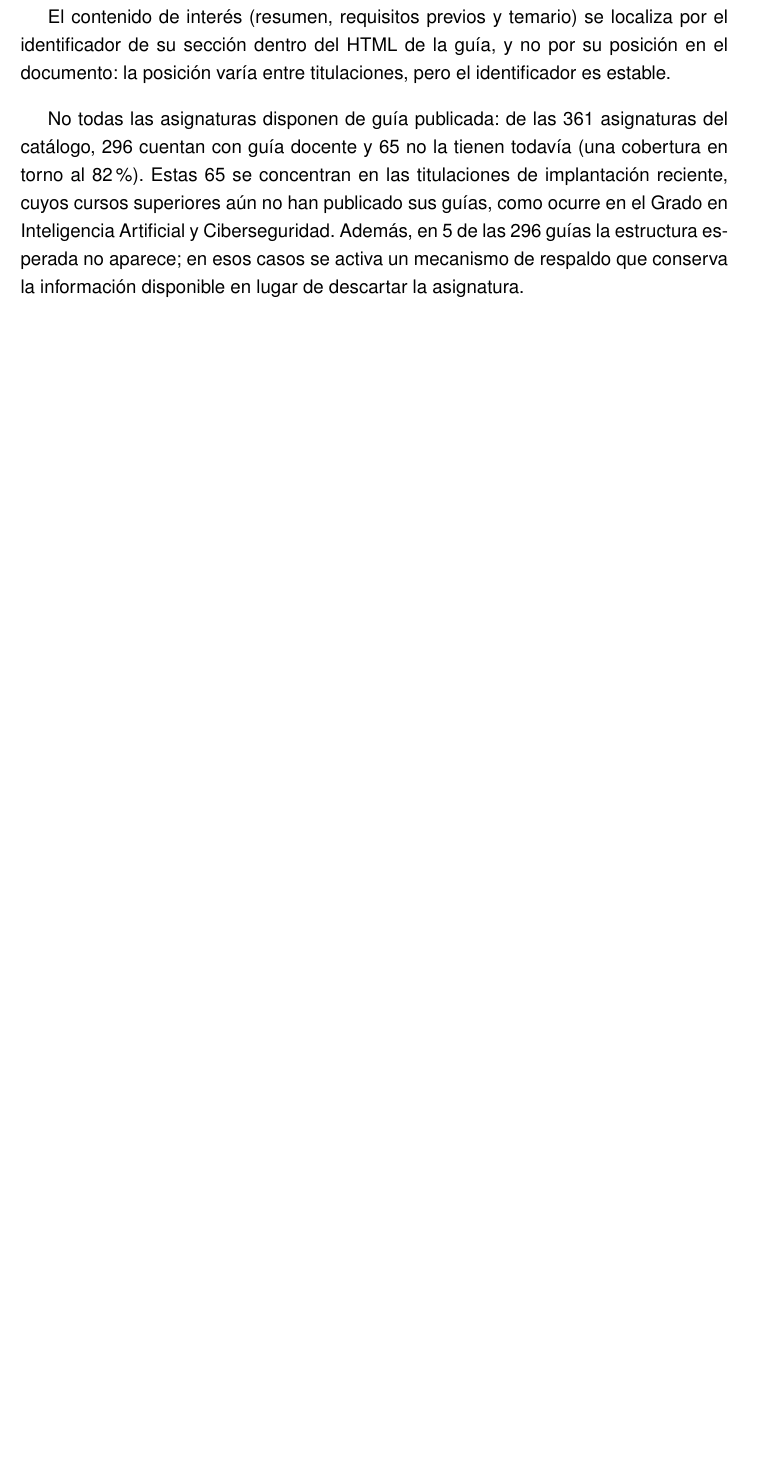
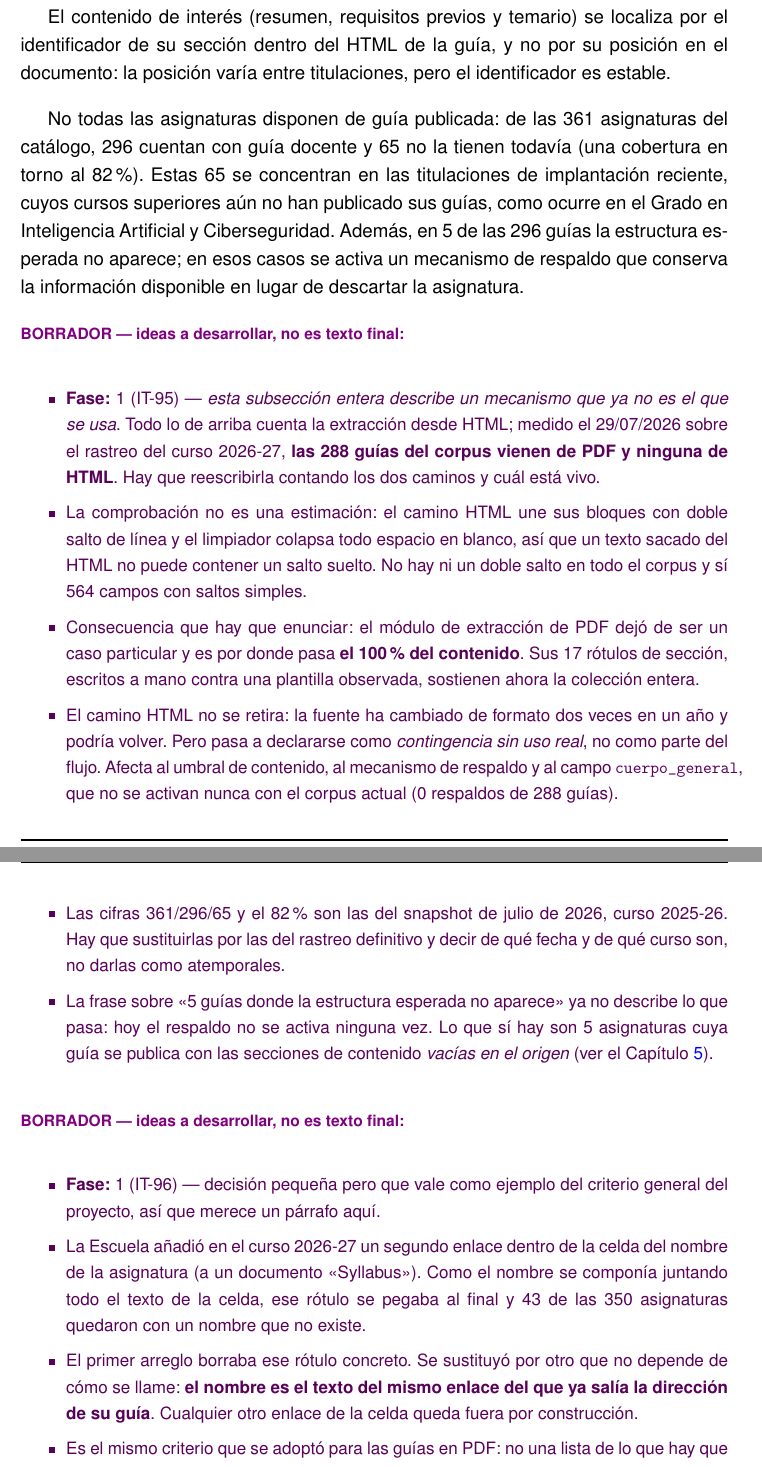
Before and after one commit to samubp10/tfg-recomendador-uja, a LaTeX document (memoria/main.tex, which reads memoria/capitulos/MaterialMetodos.tex): part of page 60 of 80 before the commit and two parts of pages 60 and 61 of 82 after it, the two joined at a grey line, cut so that both start at the same text, the shorter picture padded with empty space. Compiled offline with pdfLaTeX.

Commit message:
docs(IT-95): borradores sobre la extraccion real de las guias
La subseccion de extraccion de guias describe el camino HTML como si
fuera el mecanismo en uso, y ya no lo es: medido el 29/07/2026, las 288
guias del corpus vienen de PDF y ninguna de HTML.

Se anota como borrador en vez de reescribirlo: el texto final lo escribe
el autor, y ademas las cifras definitivas dependen del re-rastreo que
todavia no se ha hecho. Queda dicho que hay que contar los dos caminos y
declarar cual esta vivo, y que el umbral de contenido, el mecanismo de
respaldo y cuerpo_general pasan a ser contingencia sin uso real (0
respaldos de 288 guias).

Se anota tambien la decision de IT-96 sobre el nombre de la asignatura,
porque comparte criterio con la extraccion de los PDF —tomar solo lo que
se sabe valido en vez de excluir lo conocido— y conviene enunciar ese
principio una vez y referirlo desde los dos sitios.

```diff
--- a/memoria/capitulos/MaterialMetodos.tex
+++ b/memoria/capitulos/MaterialMetodos.tex
@@ -627,6 +627,50 @@ han publicado sus guías, como ocurre en el Grado en Inteligencia Artificial y C
 en 5 de las 296 guías la estructura esperada no aparece; en esos casos se activa un mecanismo de
 respaldo que conserva la información disponible en lugar de descartar la asignatura.
 
+\begin{borrador}
+  \item \textbf{Fase:} 1 (IT-95) --- \emph{esta subsección entera describe un
+        mecanismo que ya no es el que se usa}. Todo lo de arriba cuenta la
+        extracción desde HTML; medido el 29/07/2026 sobre el rastreo del curso
+        2026-27, \textbf{las 288 guías del corpus vienen de PDF y ninguna de
+        HTML}. Hay que reescribirla contando los dos caminos y cuál está vivo.
+  \item La comprobación no es una estimación: el camino HTML une sus bloques con
+        doble salto de línea y el limpiador colapsa todo espacio en blanco, así
+        que un texto sacado del HTML no puede contener un salto suelto. No hay ni
+        un doble salto en todo el corpus y sí 564 campos con saltos simples.
+  \item Consecuencia que hay que enunciar: el módulo de extracción de PDF dejó de
+        ser un caso particular y es por donde pasa \textbf{el 100 \% del contenido}.
+        Sus 17 rótulos de sección, escritos a mano contra una plantilla observada,
+        sostienen ahora la colección entera.
+  \item El camino HTML no se retira: la fuente ha cambiado de formato dos veces en
+        un año y podría volver. Pero pasa a declararse como \emph{contingencia sin
+        uso real}, no como parte del flujo. Afecta al umbral de contenido, al
+        mecanismo de respaldo y al campo \texttt{cuerpo\_general}, que no se
+        activan nunca con el corpus actual (0 respaldos de 288 guías).
+  \item Las cifras 361/296/65 y el 82 \% son las del snapshot de julio de 2026,
+        curso 2025-26. Hay que sustituirlas por las del rastreo definitivo y decir
+        de qué fecha y de qué curso son, no darlas como atemporales.
+  \item La frase sobre <<5 guías donde la estructura esperada no aparece>> ya no
+        describe lo que pasa: hoy el respaldo no se activa ninguna vez. Lo que sí
+        hay son 5 asignaturas cuya guía se publica con las secciones de contenido
+        \emph{vacías en el origen} (ver el Capítulo~\ref{cap:resultados}).
+\end{borrador}
+
+\begin{borrador}
+  \item \textbf{Fase:} 1 (IT-96) --- decisión pequeña pero que vale como ejemplo
+        del criterio general del proyecto, así que merece un párrafo aquí.
+  \item La Escuela añadió en el curso 2026-27 un segundo enlace dentro de la celda
+        del nombre de la asignatura (a un documento <<Syllabus>>). Como el nombre
+        se componía juntando todo el texto de la celda, ese rótulo se pegaba al
+        final y 43 de las 350 asignaturas quedaron con un nombre que no existe.
+  \item El primer arreglo borraba ese rótulo concreto. Se sustituyó por otro que no
+        depende de cómo se llame: \textbf{el nombre es el texto del mismo enlace
+        del que ya salía la dirección de su guía}. Cualquier otro enlace de la
+        celda queda fuera por construcción.
+  \item Es el mismo criterio que se adoptó para las guías en PDF: no una lista de
+        lo que hay que excluir, sino tomar únicamente lo que se sabe que es válido.
+        Conviene enunciarlo una vez como principio y referirlo desde los dos sitios.
+\end{borrador}
+
 \subsection{Extracción de las salidas profesionales}
 
 Las salidas profesionales se extraen como un bloque de texto por titulación. El catálogo produce 8 bloques de salidas,
```
